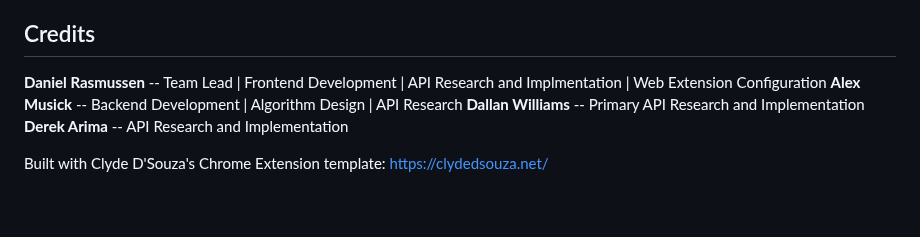
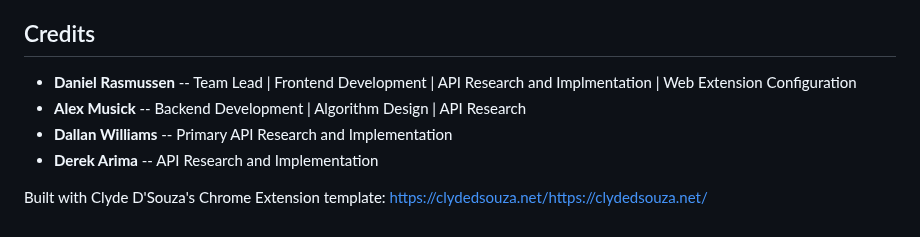
Before and after one commit to DanielGRasmussen/deadline_dynamo, a Markdown page: README.md, the part around the change. GitHub-like rendering.

Commit message:
Fixed credits

```diff
--- a/README.md
+++ b/README.md
@@ -30,9 +30,9 @@ There is a known issue where, although the assignments are properly prioritized,
 
 ## Credits
 
-**Daniel Rasmussen** -- Team Lead | Frontend Development | API Research and Implmentation | Web Extension Configuration
-**Alex Musick** -- Backend Development | Algorithm Design | API Research
-**Dallan Williams** -- Primary API Research and Implementation
-**Derek Arima** -- API Research and Implementation
+* **Daniel Rasmussen** -- Team Lead | Frontend Development | API Research and Implmentation | Web Extension Configuration
+* **Alex Musick** -- Backend Development | Algorithm Design | API Research
+* **Dallan Williams** -- Primary API Research and Implementation
+* **Derek Arima** -- API Research and Implementation
 
-Built with Clyde D'Souza's Chrome Extension template: https://clydedsouza.net/
+Built with Clyde D'Souza's Chrome Extension template: [https://clydedsouza.net/](https://clydedsouza.net/)https://clydedsouza.net/
```
